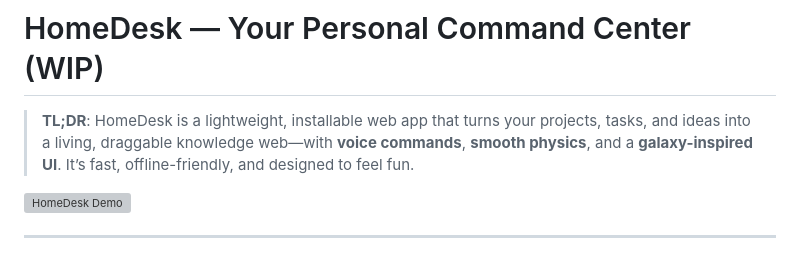
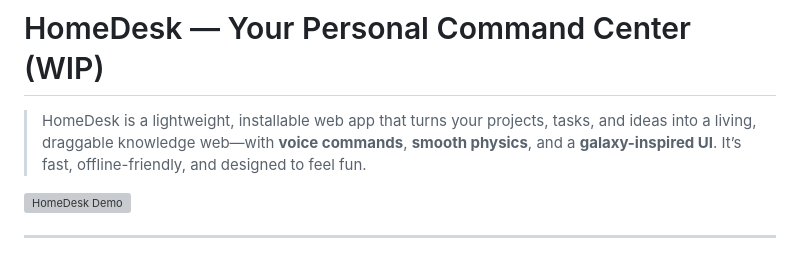
Before and after one commit to Shivraj-jadeja/HomeDesk, a Markdown page: README.md, the part around the change. GitHub-like rendering; grey boxes are pictures that could not be loaded.

Commit message:
Revised README introduction for clarity
Removed TL;DR from the README introduction.

```diff
--- a/README.md
+++ b/README.md
@@ -1,7 +1,7 @@
 
 # HomeDesk — Your Personal Command Center (WIP)
 
-> **TL;DR**: HomeDesk is a lightweight, installable web app that turns your projects, tasks, and ideas into a living, draggable knowledge web—with **voice commands**, **smooth physics**, and a **galaxy-inspired UI**. It’s fast, offline-friendly, and designed to feel fun.
+> HomeDesk is a lightweight, installable web app that turns your projects, tasks, and ideas into a living, draggable knowledge web—with **voice commands**, **smooth physics**, and a **galaxy-inspired UI**. It’s fast, offline-friendly, and designed to feel fun.
 
 ![HomeDesk Demo](./assets/demo.gif)
 
```
